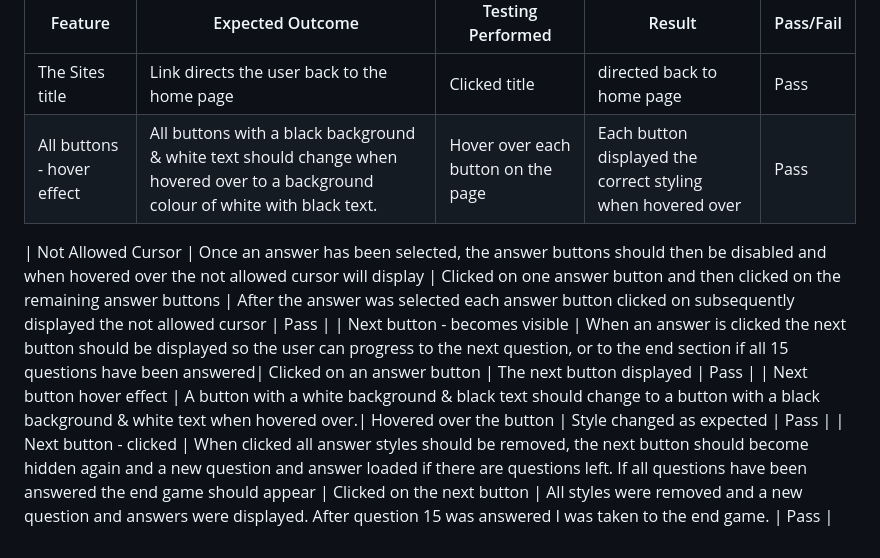
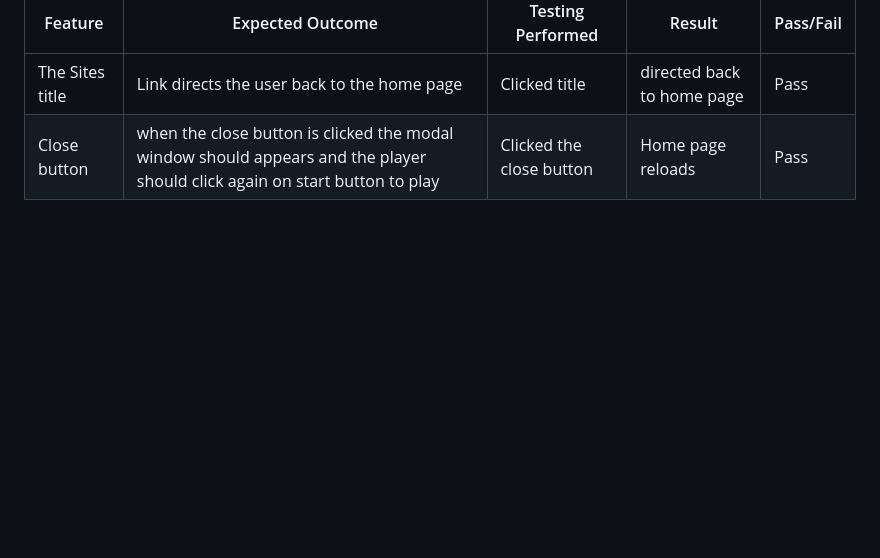
Before and after one commit to Ann-Anahit/JS-Quiz, a Markdown page: TESTING.md, the part around the change. Drawn GitHub-style; blank space fills up the shorter version.

```diff
--- a/TESTING.md
+++ b/TESTING.md
@@ -142,9 +142,4 @@ Additional testing was taken by friends and family on a variety of devices and s
 | Feature | Expected Outcome | Testing Performed | Result | Pass/Fail |
 | --- | --- | --- | --- | --- |
 | The Sites title | Link directs the user back to the home page | Clicked title | directed back to home page | Pass |
-| All buttons - hover effect | All buttons with a black background & white text should change when hovered over to a background colour of white with black text. | Hover over each button on the page | Each button displayed the correct styling when hovered over | Pass |
-
-| Not Allowed Cursor | Once an answer has been selected, the answer buttons should then be disabled and when hovered over the not allowed cursor will display | Clicked on one answer button and then clicked on the remaining answer buttons | After the answer was selected each answer button clicked on subsequently displayed the not allowed cursor | Pass |
-| Next button - becomes visible | When an answer is clicked the next button should be displayed so the user can progress to the next question, or to the end section if all 15 questions have been answered| Clicked on an answer button | The next button displayed | Pass |
-| Next button hover effect | A button with a white background & black text should change to a button with a black background & white text when hovered over.| Hovered over the button | Style changed as expected | Pass |
-| Next button - clicked | When clicked all answer styles should be removed, the next button should become hidden again and a new question and answer loaded if there are questions left. If all questions have been answered the end game should appear | Clicked on the next button | All styles were removed and a new question and answers were displayed. After question 15 was answered I was taken to the end game. | Pass |
+| Close button | when the close button is clicked the modal window should appears and the player should click again on start button to play   | Clicked the close button | Home page reloads | Pass |
```
Also changed, not shown: README.md (+5 -5 lines).
